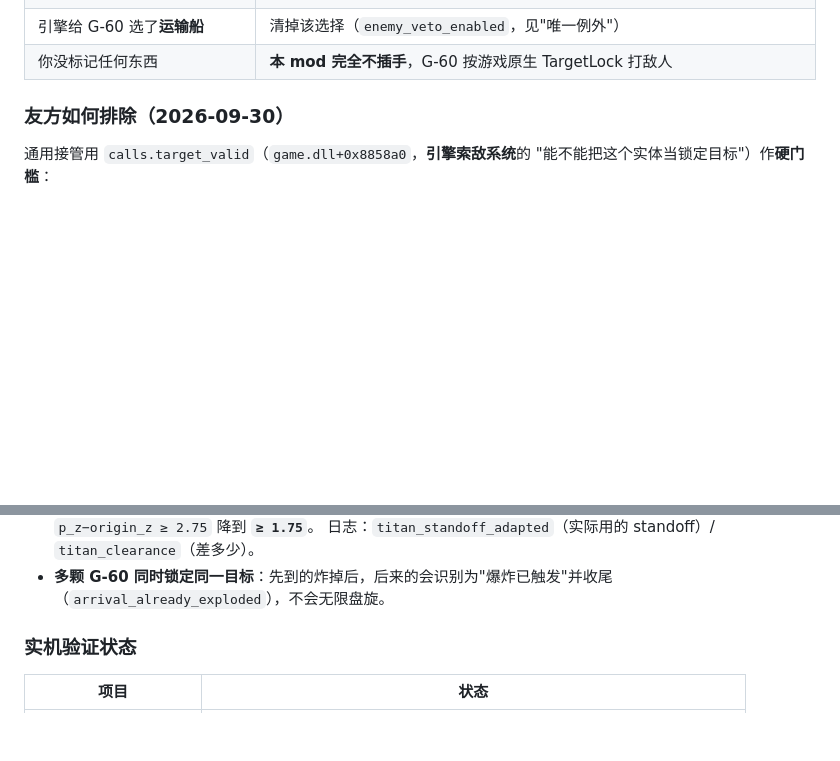
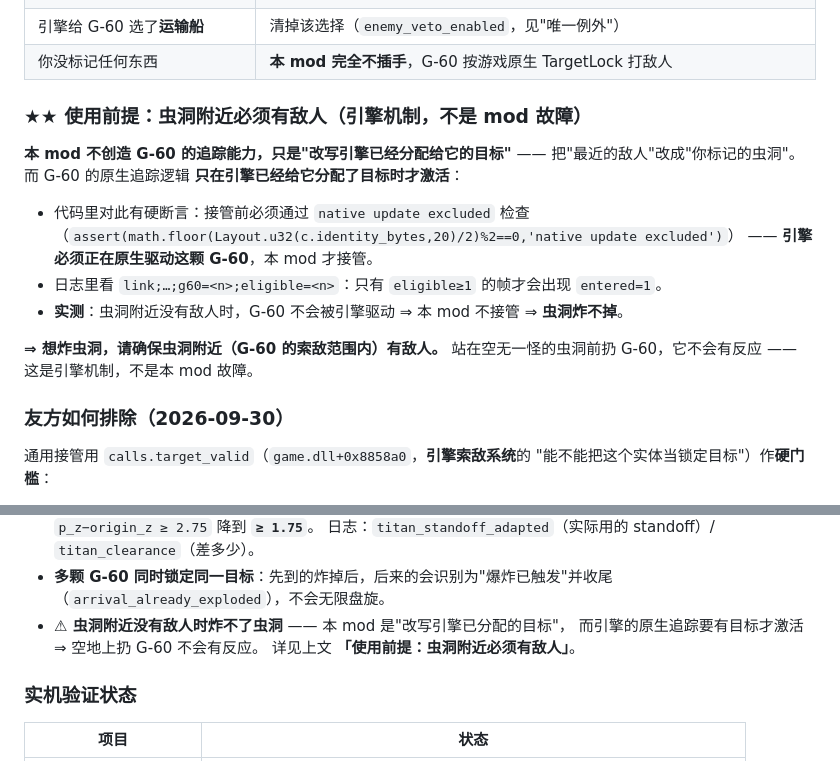
Before and after one commit to LovedeHua/HD2-G-60-Directed-Strike, a Markdown page: README.md, 2 parts joined by grey strips. Drawn GitHub-style; blank space fills up the shorter version.

Commit message:
docs: 补上使用前提 —— 虫洞附近必须有敌人，否则炸不掉
用户实测指出 README 漏了这个前提。机制：本 mod 是"改写引擎已分配的目标"，
而 G-60 的原生追踪要有目标才激活 ⇒ 空地上扔 G-60 不会有反应。

- 新增「★★ 使用前提：虫洞附近必须有敌人」一节（放在"它做什么"表格之后）
  · 代码硬断言：native_minimal 要求通过 `native update excluded` 检查才接管
  · 日志对应字段 `link;…;eligible=<n>`，eligible≥1 才 entered=1
- 「已知限制」补一条交叉引用

```diff
--- a/README.md
+++ b/README.md
@@ -25,6 +25,21 @@
 | **你标记了友方目标**（信标球 / 撤离机 / 载具…）| **不接管** —— 见下方"友方如何排除" |
 | 引擎给 G-60 选了**运输船** | 清掉该选择（`enemy_veto_enabled`，见"唯一例外"） |
 | 你没标记任何东西 | **本 mod 完全不插手**，G-60 按游戏原生 TargetLock 打敌人 |
+
+### ★★ 使用前提：虫洞附近必须有**敌人**（引擎机制，不是 mod 故障）
+
+**本 mod 不创造 G-60 的追踪能力，只是"改写引擎已经分配给它的目标"** ——
+把"最近的敌人"改成"你标记的虫洞"。而 G-60 的原生追踪逻辑
+**只在引擎已经给它分配了目标时才激活**：
+
+- 代码里对此有硬断言：接管前必须通过 `native update excluded` 检查
+  （`assert(math.floor(Layout.u32(c.identity_bytes,20)/2)%2==0,'native update excluded')`）
+  —— **引擎必须正在原生驱动这颗 G-60**，本 mod 才接管。
+- 日志里看 `link;…;g60=<n>;eligible=<n>`：只有 `eligible≥1` 的帧才会出现 `entered=1`。
+- **实测**：虫洞附近没有敌人时，G-60 不会被引擎驱动 ⇒ 本 mod 不接管 ⇒ **虫洞炸不掉**。
+
+**⇒ 想炸虫洞，请确保虫洞附近（G-60 的索敌范围内）有敌人。**
+站在空无一怪的虫洞前扔 G-60，它不会有反应 —— 这是引擎机制，不是本 mod 故障。
 
 ### 友方如何排除（2026-09-30）
 
@@ -187,6 +202,9 @@ ef04cb84d097a497 → content/fac_bugs/cha_strider/cha_strider_gloom
   日志：`titan_standoff_adapted`（实际用的 standoff）/ `titan_clearance`（差多少）。
 - **多颗 G-60 同时锁定同一目标**：先到的炸掉后，后来的会识别为"爆炸已触发"并收尾
   （`arrival_already_exploded`），不会无限盘旋。
+- **⚠ 虫洞附近没有敌人时炸不了虫洞** —— 本 mod 是"改写引擎已分配的目标"，
+  而引擎的原生追踪要有目标才激活 ⇒ 空地上扔 G-60 不会有反应。
+  详见上文 **「使用前提：虫洞附近必须有敌人」**。
 
 ### 实机验证状态
 
```
